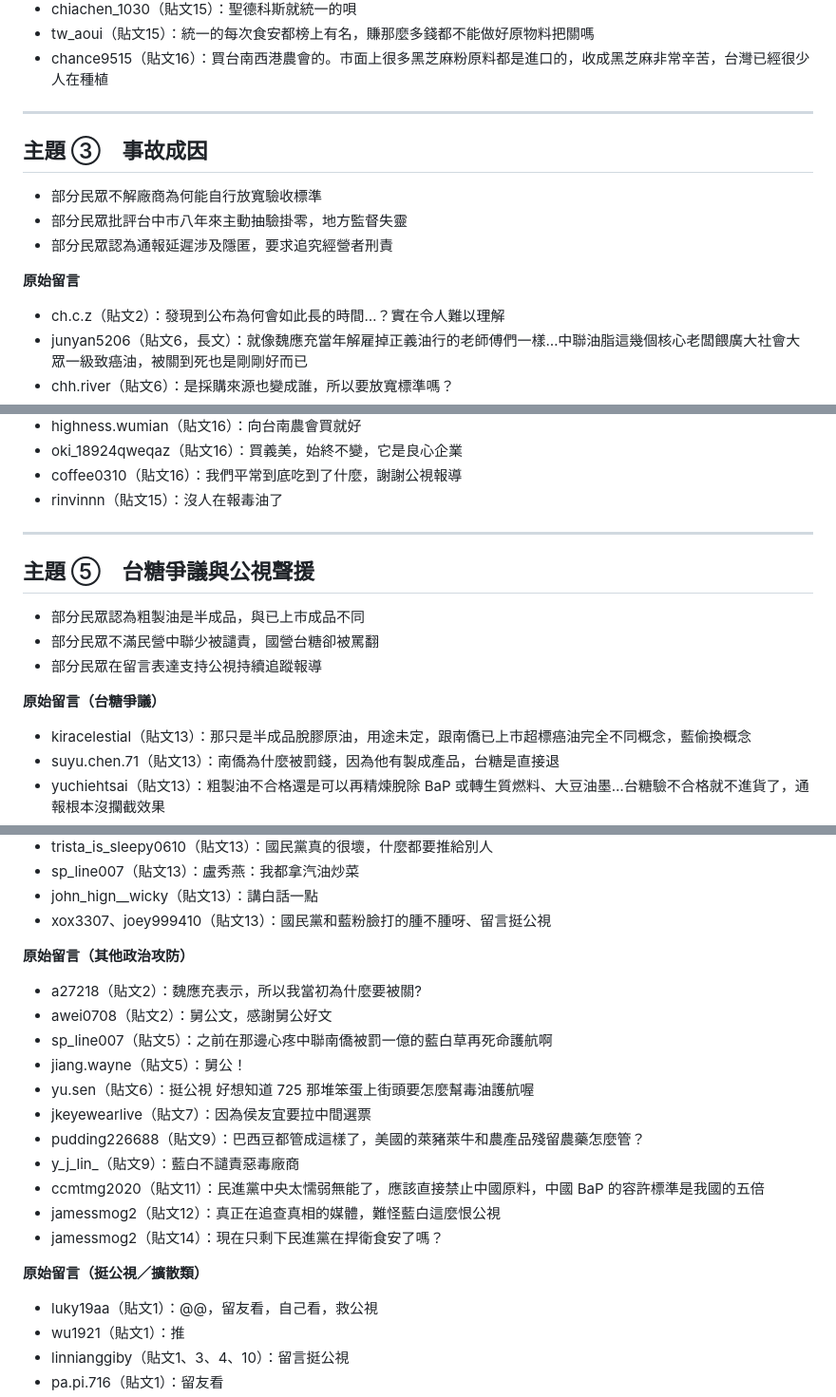
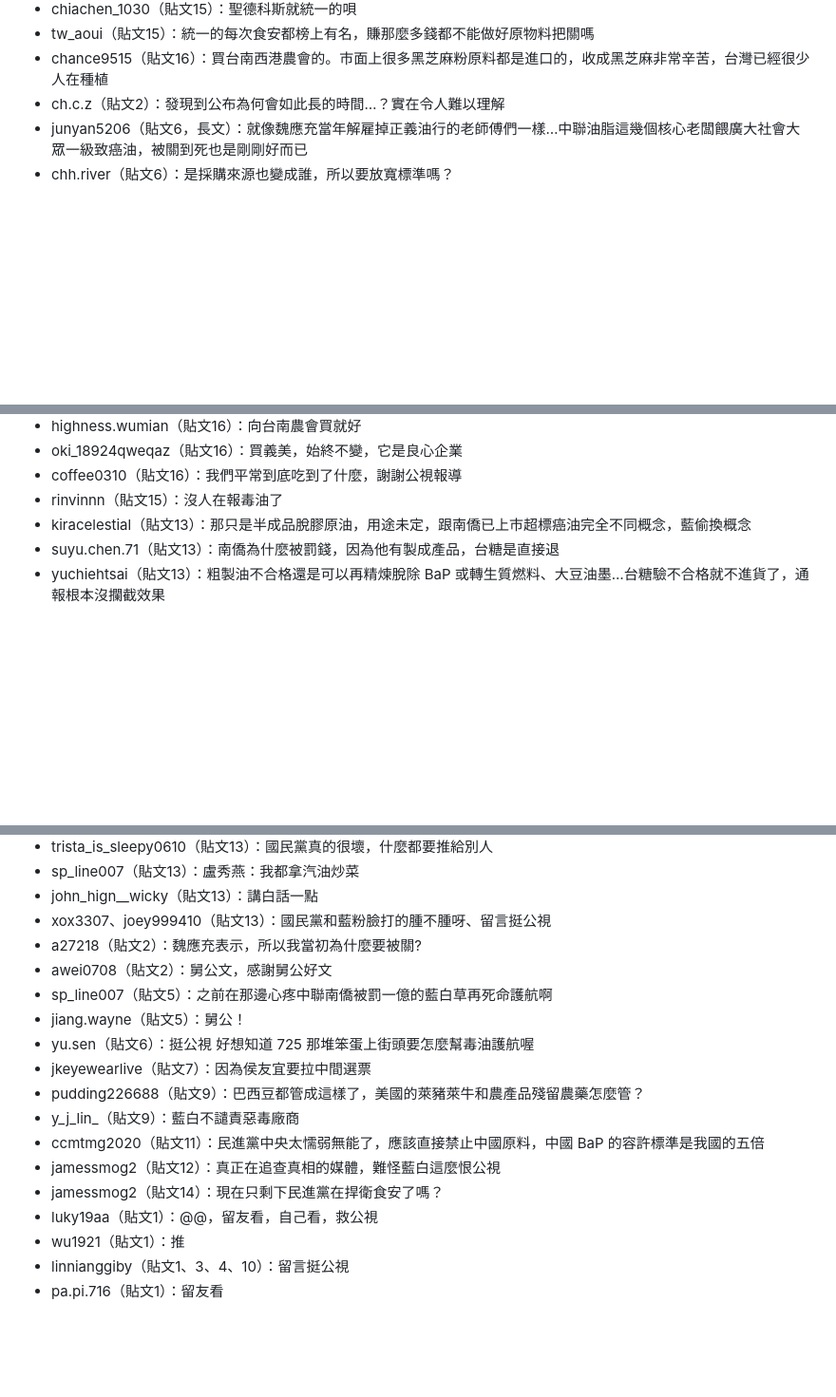
Before and after one commit to coldest58/coldest58.github.io, a Markdown page: ptsnews-苯駢芘-社群輿情.md, 3 parts joined by grey strips. Shown at 95% size. Rendered like a GitHub page; blank space fills up the shorter version.

```diff
--- a/ptsnews-苯駢芘-社群輿情.md
+++ b/ptsnews-苯駢芘-社群輿情.md
@@ -88,16 +97,6 @@
 - chiachen_1030（貼文15）：聖德科斯就統一的唄
 - tw_aoui（貼文15）：統一的每次食安都榜上有名，賺那麼多錢都不能做好原物料把關嗎
 - chance9515（貼文16）：買台南西港農會的。市面上很多黑芝麻粉原料都是進口的，收成黑芝麻非常辛苦，台灣已經很少人在種植
-
----
-
-## 主題 ③　事故成因
-
-- 部分民眾不解廠商為何能自行放寬驗收標準
-- 部分民眾批評台中市八年來主動抽驗掛零，地方監督失靈
-- 部分民眾認為通報延遲涉及隱匿，要求追究經營者刑責
-
-**原始留言**
 - ch.c.z（貼文2）：發現到公布為何會如此長的時間…？實在令人難以理解
 - junyan5206（貼文6，長文）：就像魏應充當年解雇掉正義油行的老師傅們一樣…中聯油脂這幾個核心老闆餵廣大社會大眾一級致癌油，被關到死也是剛剛好而已
 - chh.river（貼文6）：是採購來源也變成誰，所以要放寬標準嗎？
@@ -143,16 +132,6 @@
 - oki_18924qweqaz（貼文16）：買義美，始終不變，它是良心企業
 - coffee0310（貼文16）：我們平常到底吃到了什麼，謝謝公視報導
 - rinvinnn（貼文15）：沒人在報毒油了
-
----
-
-## 主題 ⑤　台糖爭議與公視聲援
-
-- 部分民眾認為粗製油是半成品，與已上市成品不同
-- 部分民眾不滿民營中聯少被譴責，國營台糖卻被罵翻
-- 部分民眾在留言表達支持公視持續追蹤報導
-
-**原始留言（台糖爭議）**
 - kiracelestial（貼文13）：那只是半成品脫膠原油，用途未定，跟南僑已上市超標癌油完全不同概念，藍偷換概念
 - suyu.chen.71（貼文13）：南僑為什麼被罰錢，因為他有製成產品，台糖是直接退
 - yuchiehtsai（貼文13）：粗製油不合格還是可以再精煉脫除 BaP 或轉生質燃料、大豆油墨…台糖驗不合格就不進貨了，通報根本沒攔截效果
@@ -165,8 +144,6 @@
 - sp_line007（貼文13）：盧秀燕：我都拿汽油炒菜
 - john_hign__wicky（貼文13）：講白話一點
 - xox3307、joey999410（貼文13）：國民黨和藍粉臉打的腫不腫呀、留言挺公視
-
-**原始留言（其他政治攻防）**
 - a27218（貼文2）：魏應充表示，所以我當初為什麼要被關?
 - awei0708（貼文2）：舅公文，感謝舅公好文
 - sp_line007（貼文5）：之前在那邊心疼中聯南僑被罰一億的藍白草再死命護航啊
@@ -178,8 +155,6 @@
 - ccmtmg2020（貼文11）：民進黨中央太懦弱無能了，應該直接禁止中國原料，中國 BaP 的容許標準是我國的五倍
 - jamessmog2（貼文12）：真正在追查真相的媒體，難怪藍白這麼恨公視
 - jamessmog2（貼文14）：現在只剩下民進黨在捍衛食安了嗎？
-
-**原始留言（挺公視／擴散類）**
 - luky19aa（貼文1）：@@，留友看，自己看，救公視
 - wu1921（貼文1）：推
 - linnianggiby（貼文1、3、4、10）：留言挺公視
```
Also changed, not shown: other parts of ptsnews-苯駢芘-社群輿情.md (+26 -27 lines).
